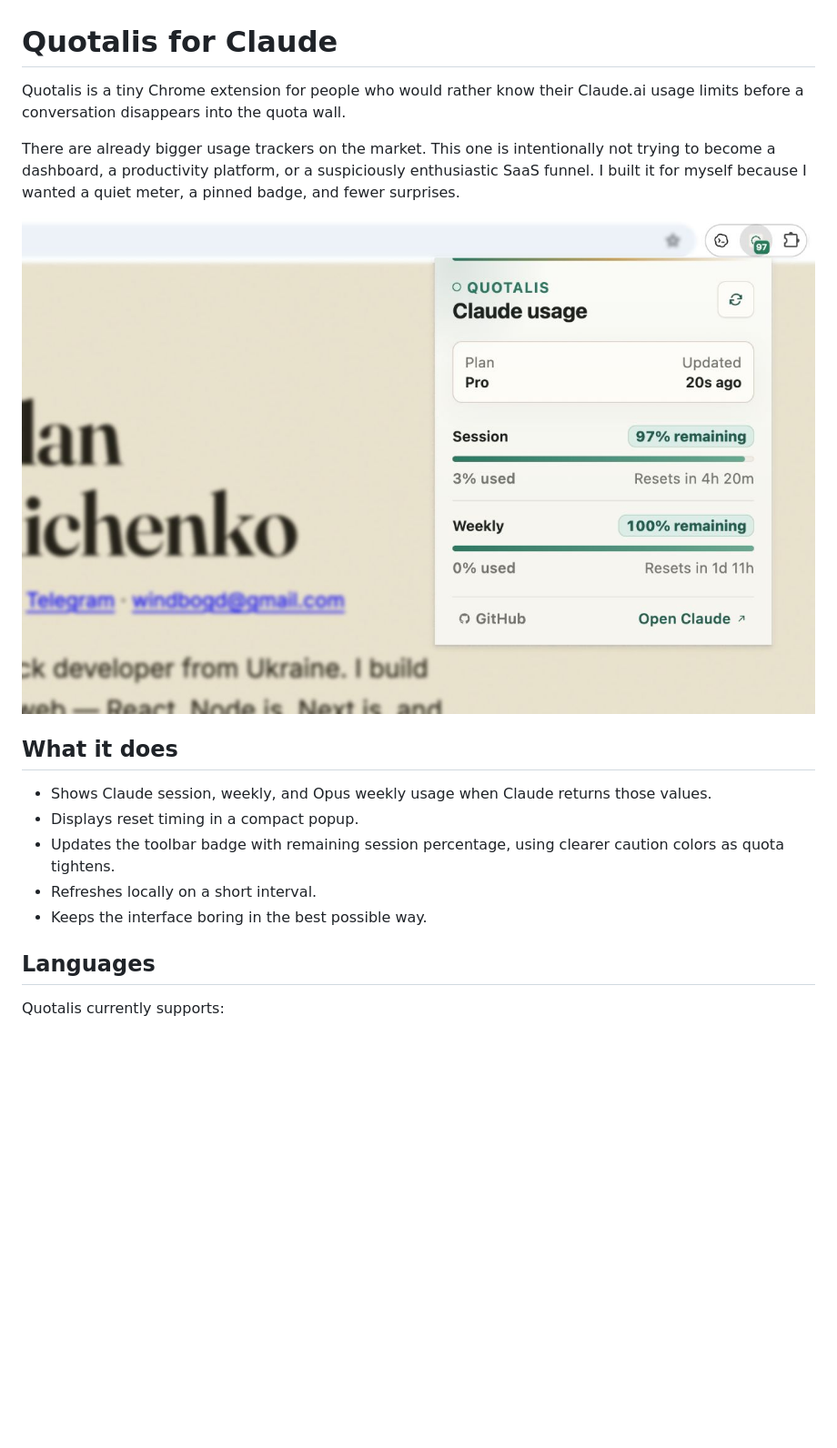
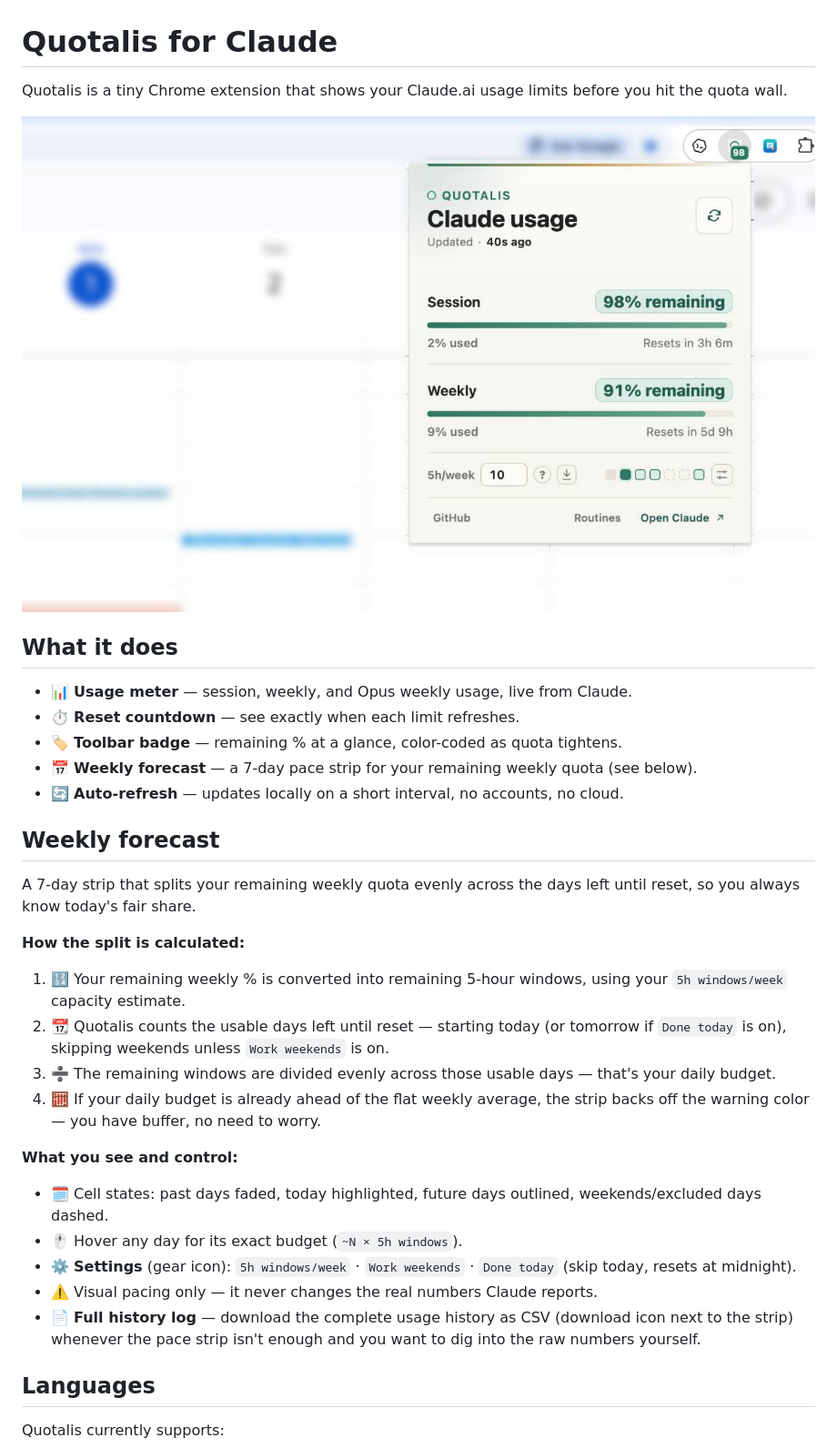
Before and after one commit to mbogdan0/claude-quotalis, a Markdown page: README.md, the part around the change. Shown at 91% size. Rendered like a GitHub page; pictures changed too: quotalis-claude-usage-popup.jpg; blank space fills up the shorter version.

```diff
--- a/README.md
+++ b/README.md
@@ -1,18 +1,35 @@
 # Quotalis for Claude
 
-Quotalis is a tiny Chrome extension for people who would rather know their Claude.ai usage limits before a conversation disappears into the quota wall.
-
-There are already bigger usage trackers on the market. This one is intentionally not trying to become a dashboard, a productivity platform, or a suspiciously enthusiastic SaaS funnel. I built it for myself because I wanted a quiet meter, a pinned badge, and fewer surprises.
+Quotalis is a tiny Chrome extension that shows your Claude.ai usage limits before you hit the quota wall.
 
 ![Quotalis for Claude usage popup](quotalis-claude-usage-popup.jpg)
 
 ## What it does
 
-- Shows Claude session, weekly, and Opus weekly usage when Claude returns those values.
-- Displays reset timing in a compact popup.
-- Updates the toolbar badge with remaining session percentage, using clearer caution colors as quota tightens.
-- Refreshes locally on a short interval.
-- Keeps the interface boring in the best possible way.
+- 📊 **Usage meter** — session, weekly, and Opus weekly usage, live from Claude.
+- ⏱️ **Reset countdown** — see exactly when each limit refreshes.
+- 🏷️ **Toolbar badge** — remaining % at a glance, color-coded as quota tightens.
+- 📅 **Weekly forecast** — a 7-day pace strip for your remaining weekly quota (see below).
+- 🔄 **Auto-refresh** — updates locally on a short interval, no accounts, no cloud.
+
+## Weekly forecast
+
+A 7-day strip that splits your remaining weekly quota evenly across the days left until reset, so you always know today's fair share.
+
+**How the split is calculated:**
+
+1. 🔢 Your remaining weekly % is converted into remaining 5-hour windows, using your `5h windows/week` capacity estimate.
+2. 📆 Quotalis counts the usable days left until reset — starting today (or tomorrow if `Done today` is on), skipping weekends unless `Work weekends` is on.
+3. ➗ The remaining windows are divided evenly across those usable days — that's your daily budget.
+4. 🧮 If your daily budget is already ahead of the flat weekly average, the strip backs off the warning color — you have buffer, no need to worry.
+
+**What you see and control:**
+
+- 🗓️ Cell states: past days faded, today highlighted, future days outlined, weekends/excluded days dashed.
+- 🖱️ Hover any day for its exact budget (`~N × 5h windows`).
+- ⚙️ **Settings** (gear icon): `5h windows/week` · `Work weekends` · `Done today` (skip today, resets at midnight).
+- ⚠️ Visual pacing only — it never changes the real numbers Claude reports.
+- 📄 **Full history log** — download the complete usage history as CSV (download icon next to the strip) whenever the pace strip isn't enough and you want to dig into the raw numbers yourself.
 
 ## Languages
 
```
